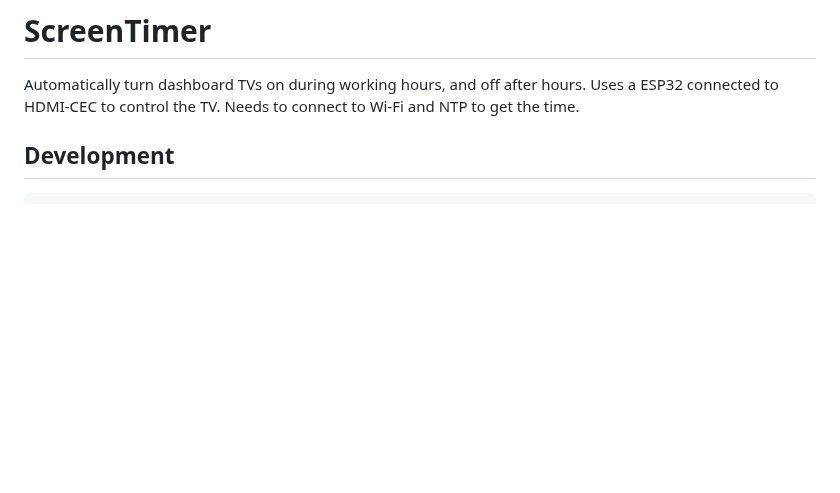
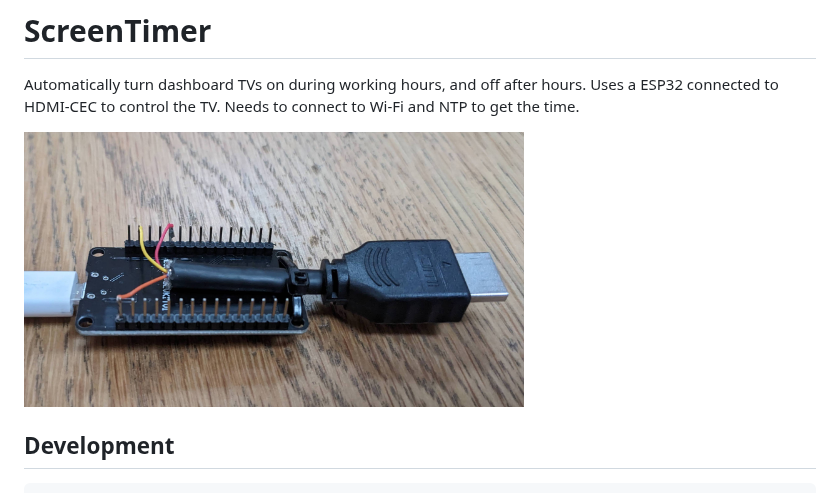
Before and after one commit to mikeymclellan/screen-timer, a Markdown page: README.md, the part around the change. Drawn GitHub-style; pictures changed too: doc/photo.jpg (added); blank space fills up the shorter version.

Commit message:
Add photo

```diff
--- a/README.md
+++ b/README.md
@@ -2,6 +2,9 @@
 
 Automatically turn dashboard TVs on during working hours, and off after hours. Uses a ESP32 connected to HDMI-CEC to
 control the TV. Needs to connect to Wi-Fi and NTP to get the time.
+
+<img src="doc/photo.jpg" alt="Screenshot" width="500" />
+
 
 ## Development
 
```
